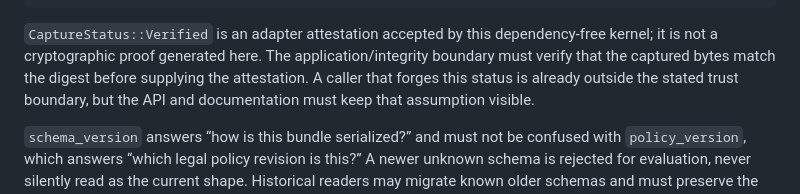
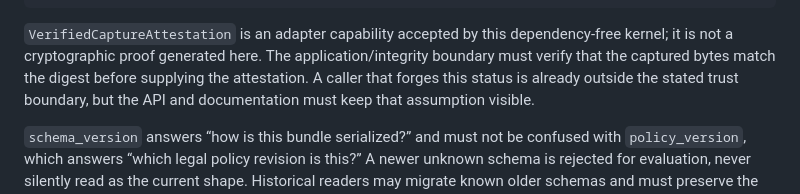
Before and after one commit to annatchijova/nexo, a Markdown page: docs/POLICY_BUNDLE_CONTRACT.md, the part around the change. Rendered like a GitHub page.

Commit message:
docs(codex/policy): name capture attestation capability
Align the policy bundle contract with VerifiedCaptureAttestation after removing the forgeable CaptureStatus enum. Signed-off-by: Codex <codex@openai.com>

````diff
--- a/docs/POLICY_BUNDLE_CONTRACT.md
+++ b/docs/POLICY_BUNDLE_CONTRACT.md
@@ -37,7 +37,7 @@ PolicyBundle
   provenance          acquisition and collector reference
 ```
 
-`CaptureStatus::Verified` is an adapter attestation accepted by this
+`VerifiedCaptureAttestation` is an adapter capability accepted by this
 dependency-free kernel; it is not a cryptographic proof generated here. The
 application/integrity boundary must verify that the captured bytes match the
 digest before supplying the attestation. A caller that forges this status is
````
